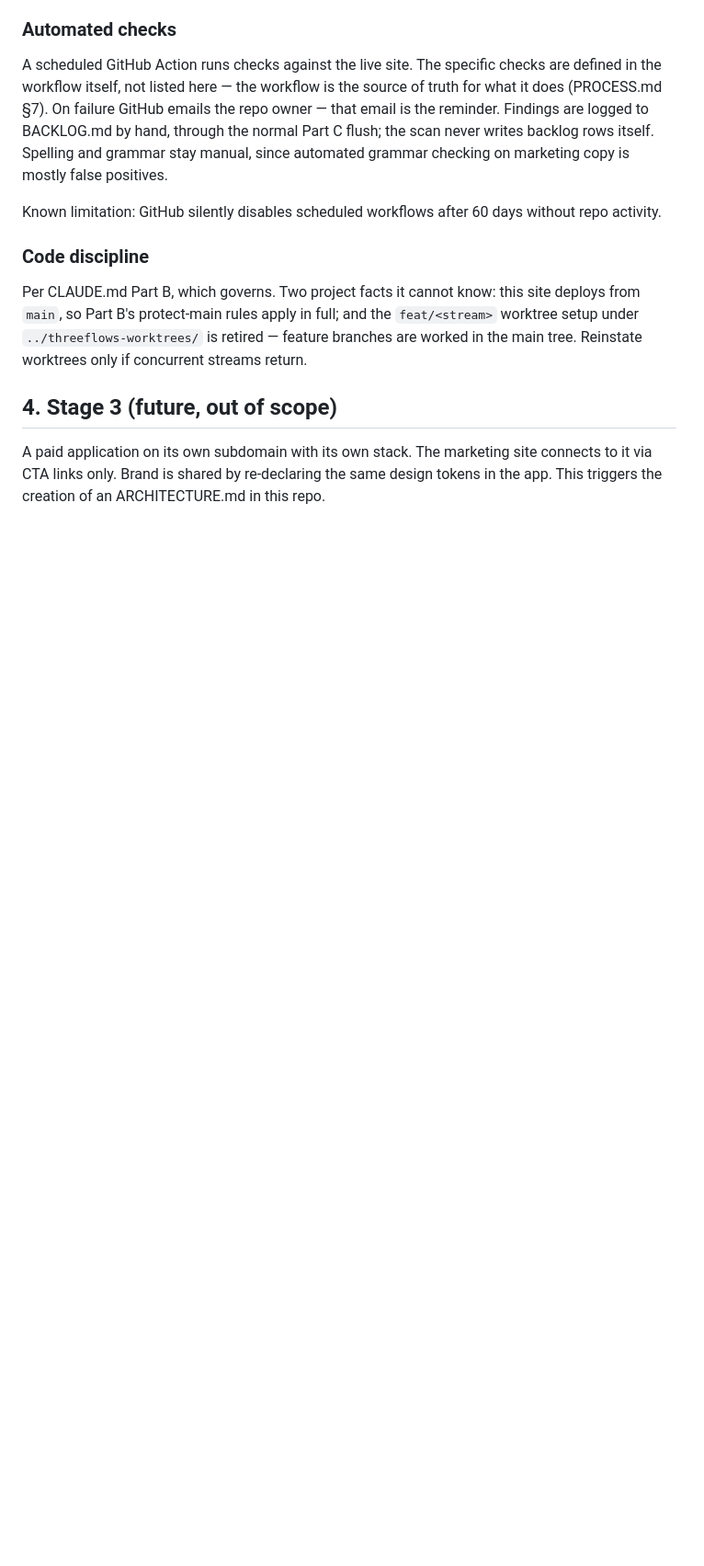
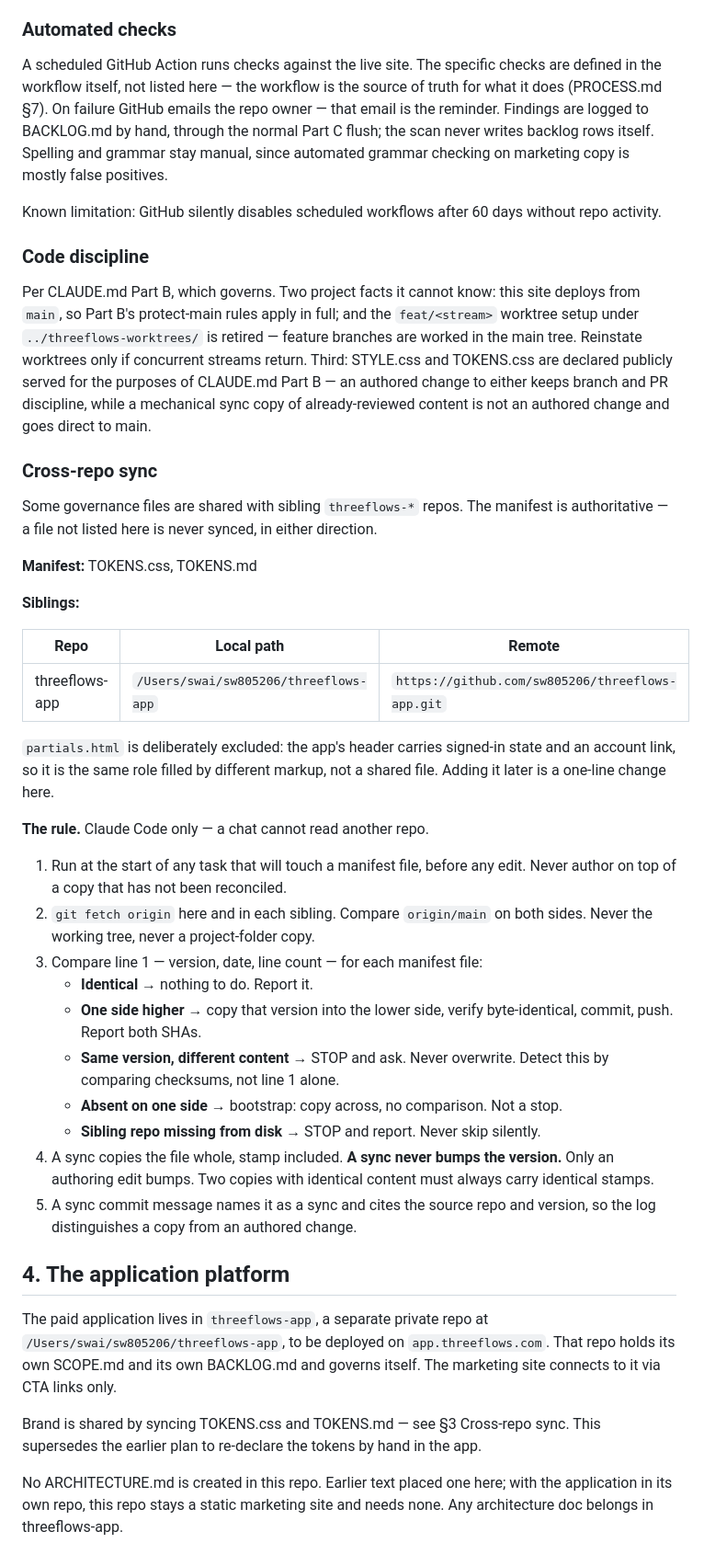
Before and after one commit to sw805206/threeflows-new, a Markdown page: SCOPE.md, the part around one of its changes. Shown at 92% size. Rendered like a GitHub page; blank space fills up the shorter version.

Commit message:
docs(scope): declare the cross-repo sync rule and the app platform
Split the styling declaration into TOKENS.css/TOKENS.md (shared with
sibling threeflows-* repos) and STYLE.css/STYLE.md (per-repo, never
synced). Neither TOKENS file exists yet, so the manifest is inert until
the split lands.

Add §3 Cross-repo sync: the authoritative manifest, the sibling table,
and the five-step rule. Declare STYLE.css and TOKENS.css publicly served
for CLAUDE.md Part B, so an authored change keeps branch/PR discipline
while a sync copy goes direct to main.

Replace §4 Stage 3 with §4 The application platform: threeflows-app is a
separate self-governing repo, brand is shared by syncing tokens rather
than re-declaring them, and no ARCHITECTURE.md is created here.

Co-Authored-By: Claude Opus 5 <noreply@anthropic.com>

```diff
--- a/SCOPE.md
+++ b/SCOPE.md
@@ -178,11 +186,58 @@ Per CLAUDE.md Part B, which governs. Two project facts it cannot know: this
 site deploys from `main`, so Part B's protect-main rules apply in full; and the
 `feat/<stream>` worktree setup under `../threeflows-worktrees/` is retired —
 feature branches are worked in the main tree. Reinstate worktrees only if
-concurrent streams return.
+concurrent streams return. Third: STYLE.css and TOKENS.css are declared publicly
+served for the purposes of CLAUDE.md Part B — an authored change to either keeps
+branch and PR discipline, while a mechanical sync copy of already-reviewed
+content is not an authored change and goes direct to main.
 
-## 4. Stage 3 (future, out of scope)
+### Cross-repo sync
 
-A paid application on its own subdomain with its own stack. The marketing site
-connects to it via CTA links only. Brand is shared by re-declaring the same
-design tokens in the app. This triggers the creation of an ARCHITECTURE.md in
-this repo.
+Some governance files are shared with sibling `threeflows-*` repos. The manifest
+is authoritative — a file not listed here is never synced, in either direction.
+
+**Manifest:** TOKENS.css, TOKENS.md
+
+**Siblings:**
+
+| Repo | Local path | Remote |
+|---|---|---|
+| threeflows-app | `/Users/swai/sw805206/threeflows-app` | `https://github.com/sw805206/threeflows-app.git` |
+
+`partials.html` is deliberately excluded: the app's header carries signed-in
+state and an account link, so it is the same role filled by different markup,
+not a shared file. Adding it later is a one-line change here.
+
+**The rule.** Claude Code only — a chat cannot read another repo.
+
+1. Run at the start of any task that will touch a manifest file, before any
+   edit. Never author on top of a copy that has not been reconciled.
+2. `git fetch origin` here and in each sibling. Compare `origin/main` on both
+   sides. Never the working tree, never a project-folder copy.
+3. Compare line 1 — version, date, line count — for each manifest file:
+   - **Identical** → nothing to do. Report it.
+   - **One side higher** → copy that version into the lower side, verify
+     byte-identical, commit, push. Report both SHAs.
+   - **Same version, different content** → STOP and ask. Never overwrite. Detect
+     this by comparing checksums, not line 1 alone.
+   - **Absent on one side** → bootstrap: copy across, no comparison. Not a stop.
+   - **Sibling repo missing from disk** → STOP and report. Never skip silently.
+4. A sync copies the file whole, stamp included. **A sync never bumps the
+   version.** Only an authoring edit bumps. Two copies with identical content
+   must always carry identical stamps.
+5. A sync commit message names it as a sync and cites the source repo and
+   version, so the log distinguishes a copy from an authored change.
+
+## 4. The application platform
+
+The paid application lives in `threeflows-app`, a separate private repo at
+`/Users/swai/sw805206/threeflows-app`, to be deployed on `app.threeflows.com`.
+That repo holds its own SCOPE.md and its own BACKLOG.md and governs itself. The
+marketing site connects to it via CTA links only.
+
+Brand is shared by syncing TOKENS.css and TOKENS.md — see §3 Cross-repo sync.
+This supersedes the earlier plan to re-declare the tokens by hand in the app.
+
+No ARCHITECTURE.md is created in this repo. Earlier text placed one here; with
+the application in its own repo, this repo stays a static marketing site and
+needs none. Any architecture doc belongs in threeflows-app.
```
Also changed, not shown: other parts of SCOPE.md (+14 -6 lines).
